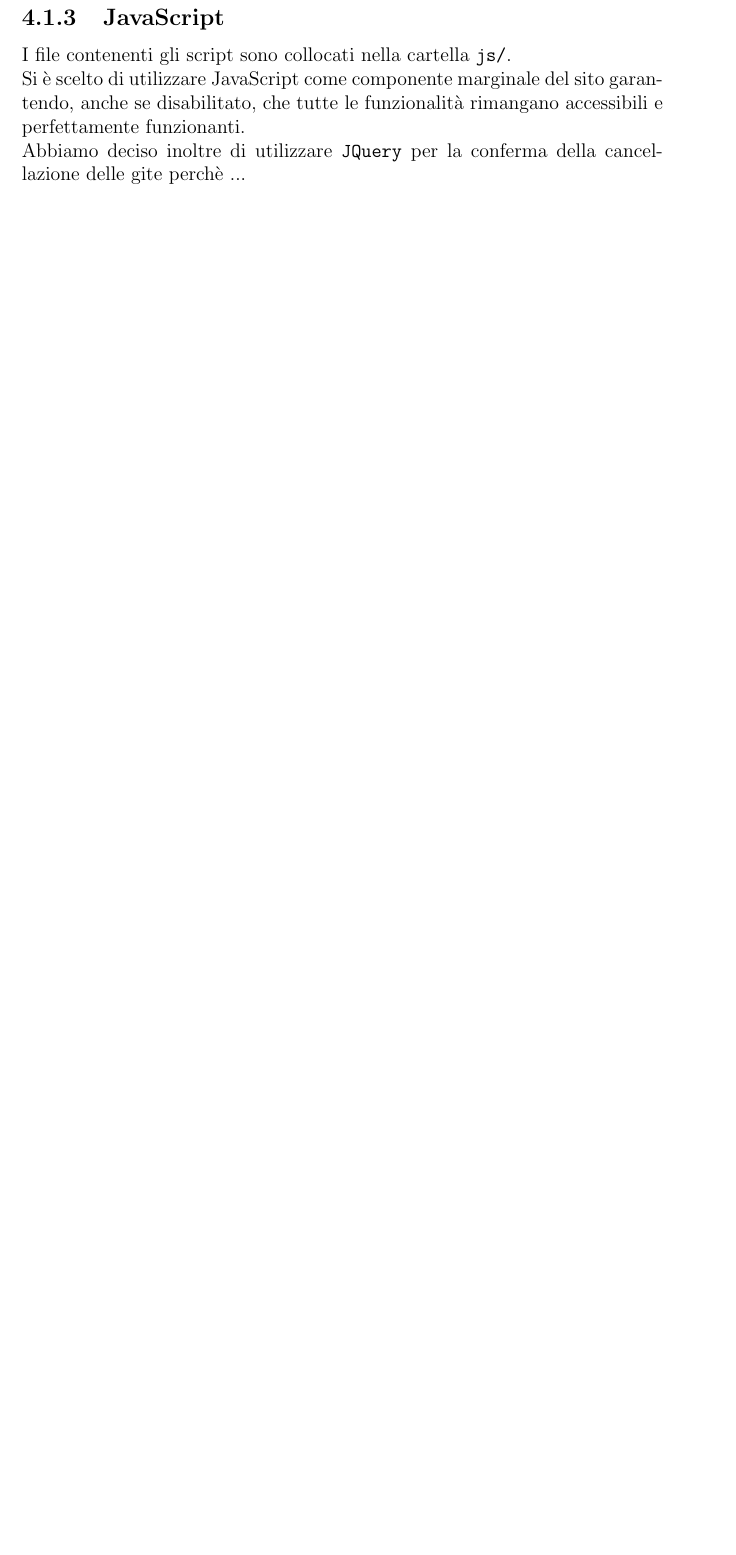
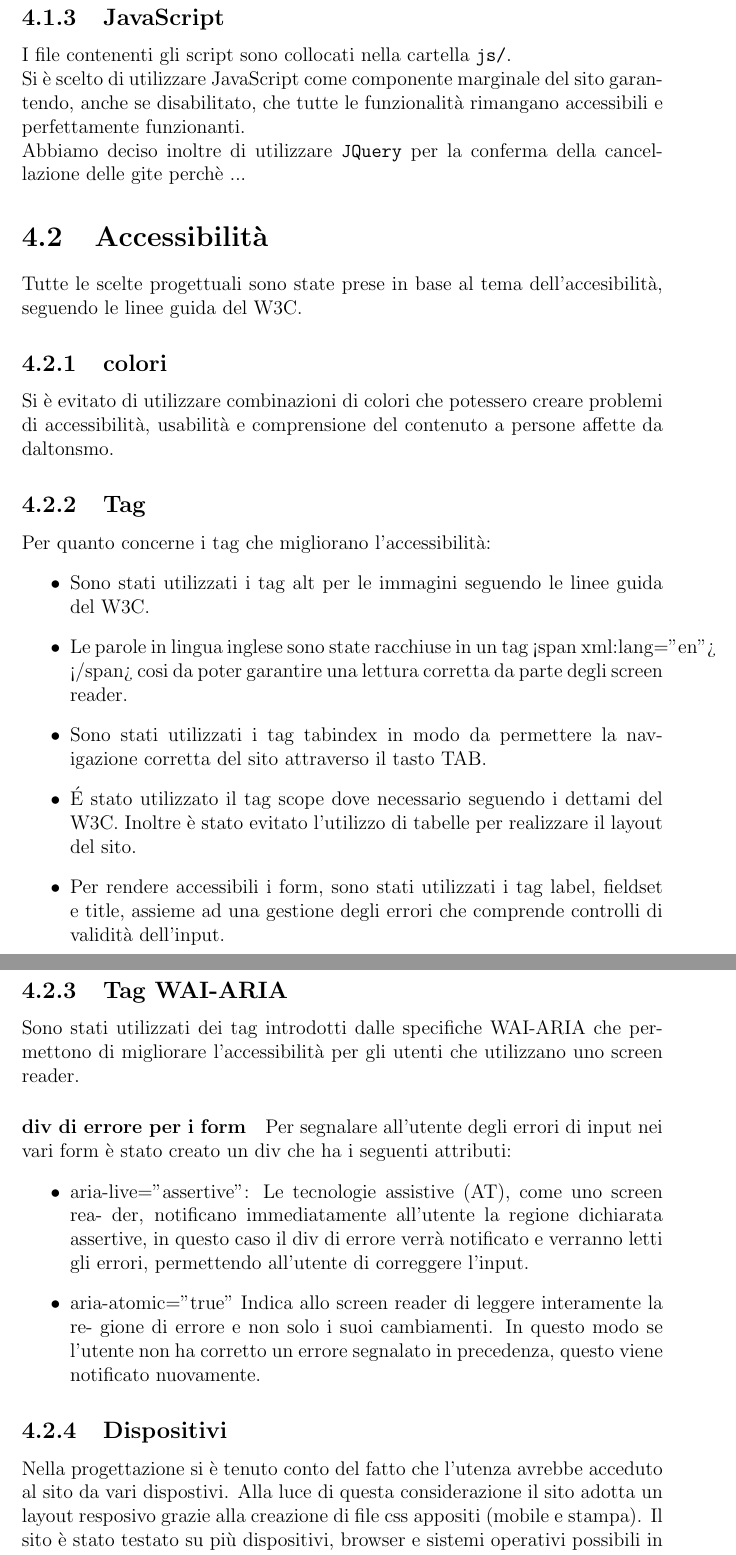
Before and after one commit to maga97/WebApp-ColliEuganei, a LaTeX document (documentation/Relazione.tex): part of page 9 of 20 before the commit and two parts of pages 9 and 10 of 22 after it, the two joined at a grey line, cut so that both start at the same text, the shorter picture padded with empty space. Compiled offline with pdfLaTeX.

Commit message:
Aggiunta parte di relazione

```diff
--- a/documentation/Relazione.tex
+++ b/documentation/Relazione.tex
@@ -120,7 +120,54 @@
 	 tendo, anche se disabilitato, che tutte le funzionalità rimangano accessibili e
 	 perfettamente funzionanti. \\
 	 Abbiamo deciso inoltre di utilizzare \texttt{JQuery} per la conferma della cancellazione delle gite perchè ...
-	\subsection{PHP}
+	\section{Accessibilità}
+	Tutte le scelte progettuali sono state prese in base al tema dell’accesibilità, seguendo le linee guida del W3C.
+	\subsection{colori}
+	Si è evitato di utilizzare combinazioni di colori che potessero creare problemi di
+	accessibilità, usabilità e comprensione del contenuto a persone affette da daltonsmo.
+	\subsection{Tag}
+	Per quanto concerne i tag che migliorano l’accessibilità:
+	\begin{itemize}
+		\item Sono stati utilizzati i tag alt per le immagini seguendo le linee guida del
+		W3C.
+		\item  Le parole in lingua inglese sono state racchiuse in un tag <span xml:lang="en">
+		</span> cosi da poter garantire una lettura corretta da parte degli screen
+		reader.
+		\item  Sono stati utilizzati i tag tabindex in modo da permettere la navigazione
+		corretta del sito attraverso il tasto TAB.
+		\item \'E stato utilizzato il tag scope dove necessario seguendo i dettami del W3C.
+		Inoltre è stato evitato l'utilizzo di tabelle per realizzare il layout del sito.
+		\item Per rendere accessibili i form, sono stati utilizzati i tag label, fieldset
+		e title, assieme ad una gestione degli errori che comprende controlli di
+		validità dell’input.
+	\end{itemize}
+	\subsection{Tag WAI-ARIA}
+	Sono stati utilizzati dei tag introdotti dalle specifiche WAI-ARIA che permettono
+	di migliorare l'accessibilità per gli utenti che utilizzano uno screen reader.
+	\paragraph{div di errore per i form}
+		Per segnalare all'utente degli errori di input nei vari form è stato creato un div
+		che ha i seguenti attributi:
+		\begin{itemize}
+			\item aria-live="assertive":
+			Le tecnologie assistive (AT), come uno screen rea-
+			der, notificano immediatamente all’utente la regione dichiarata assertive,
+			in questo caso il div di errore verrà notificato e verranno letti gli errori,
+			permettendo all’utente di correggere l’input.
+			\item aria-atomic="true" Indica allo screen reader di leggere interamente la re-
+			gione di errore e non solo i suoi cambiamenti. In questo modo se l’utente
+			non ha corretto un errore segnalato in precedenza, questo viene notificato
+			nuovamente.
+		\end{itemize}
+	\subsection{Dispositivi}
+	Nella progettazione si è tenuto conto del fatto che l'utenza avrebbe acceduto al
+	sito da vari dispostivi. Alla luce di questa considerazione il sito adotta un layout
+	resposivo grazie alla creazione di file css appositi (mobile e stampa). Il sito è
+	stato testato su più dispositivi, browser e sistemi operativi possibili in modo tale
+	da avere un feedback più completo possibile sulle scelte adottate (Vedere la sezione
+	Validazione e Test per i dettagli).
+
+
+
 	\section{Suddivisione di struttura, presentazione e comportamento}
 	I file relativi alla parte di amministrazione sono contenuti all'interno della cartella \texttt{admin/}, mentre i file relativi alla parte pubblica sono nella cartella principale del sito. Tuttavia alcuni file sono necessari per entrambi le parti, ed in questo
 	caso vi erano due alternative: duplicare i file e mantenere la massima indipendenza fra
```
Also changed, not shown: documentation/Relazione.pdf, documentation/Relazione.tex (4 more changed lines), 1 other file.
